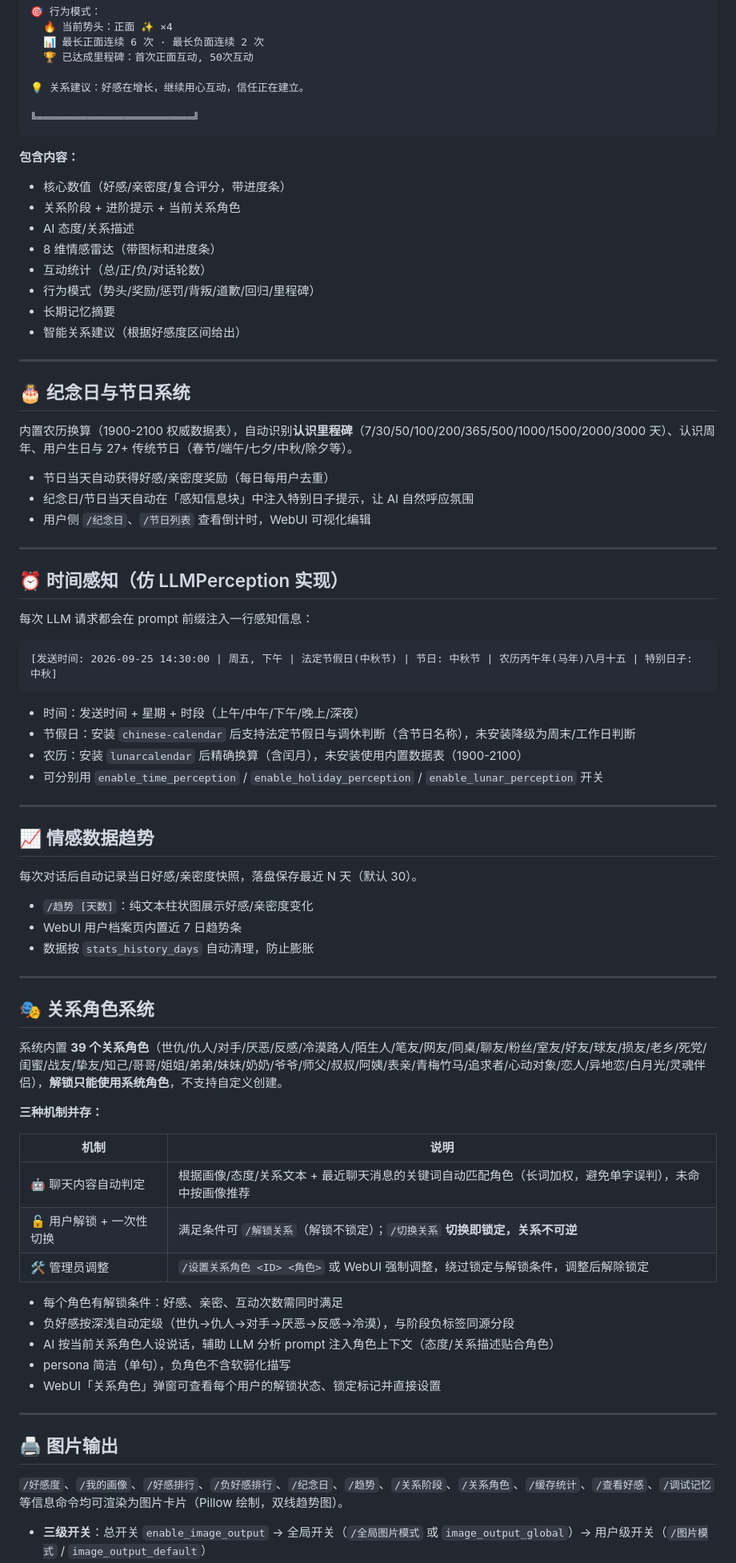
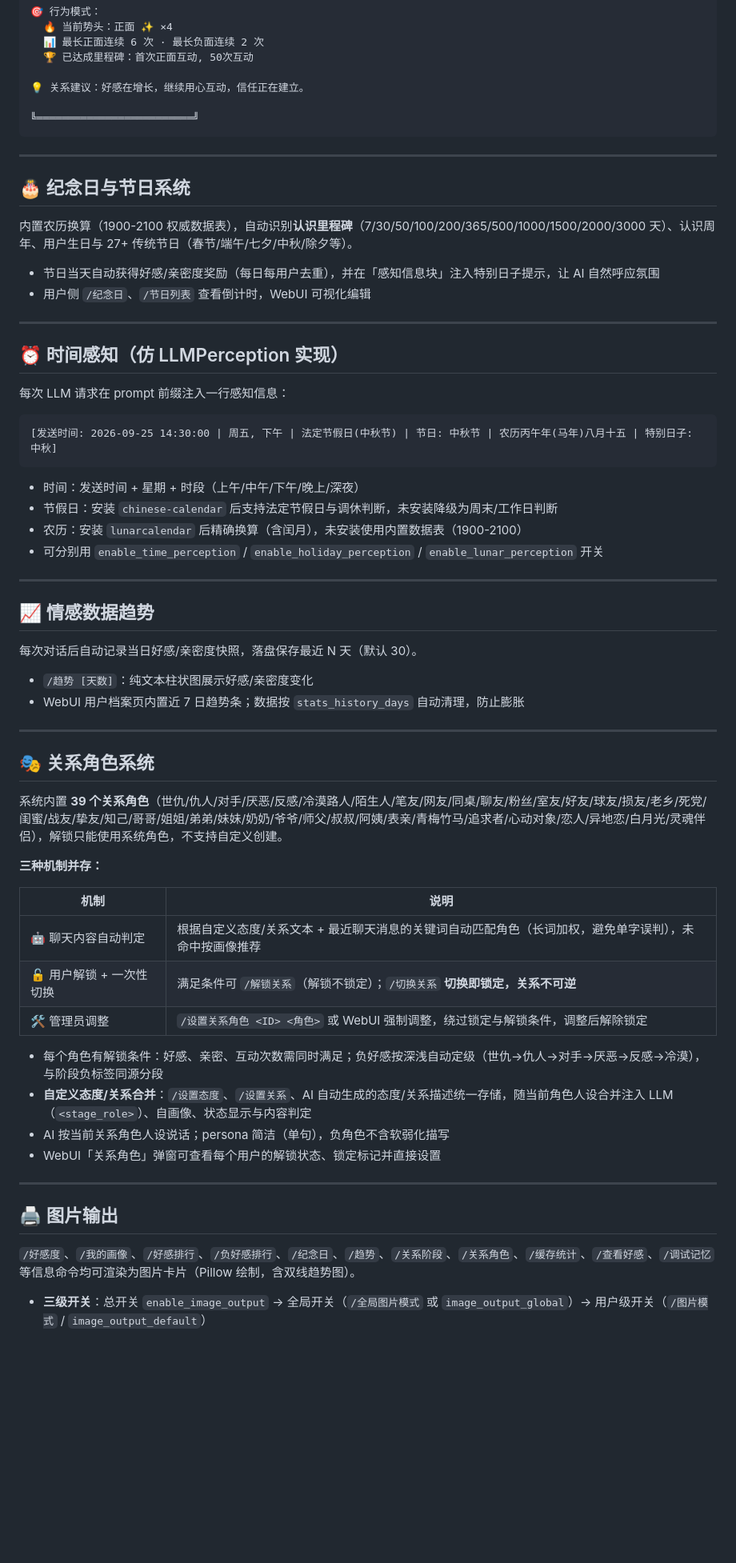
Before and after one commit to yahajiang/astrbot_plugin_soulsync, a Markdown page: README.md, the part around one of its changes. Shown at 80% size. Rendered like a GitHub page; blank space fills up the shorter version.

Commit message:
docs: README 去冗余重构 - 移除与功能章节重复的核心亮点表与自画像列表, 压缩旧版 changelog 为简史表, 修正 v2.10 阶段阈值/权重与配置项数量(56)

````diff
--- a/README.md
+++ b/README.md
@@ -166,38 +141,27 @@
 ╚═════════════════════════╝
 ```
 
-**包含内容：**
-- 核心数值（好感/亲密度/复合评分，带进度条）
-- 关系阶段 + 进阶提示 + 当前关系角色
-- AI 态度/关系描述
-- 8 维情感雷达（带图标和进度条）
-- 互动统计（总/正/负/对话轮数）
-- 行为模式（势头/奖励/惩罚/背叛/道歉/回归/里程碑）
-- 长期记忆摘要
-- 智能关系建议（根据好感度区间给出）
-
 ---
 
 ## 🎂 纪念日与节日系统
 
 内置农历换算（1900-2100 权威数据表），自动识别**认识里程碑**（7/30/50/100/200/365/500/1000/1500/2000/3000 天）、认识周年、用户生日与 27+ 传统节日（春节/端午/七夕/中秋/除夕等）。
 
-- 节日当天自动获得好感/亲密度奖励（每日每用户去重）
-- 纪念日/节日当天自动在「感知信息块」中注入特别日子提示，让 AI 自然呼应氛围
+- 节日当天自动获得好感/亲密度奖励（每日每用户去重），并在「感知信息块」注入特别日子提示，让 AI 自然呼应氛围
 - 用户侧 `/纪念日`、`/节日列表` 查看倒计时，WebUI 可视化编辑
 
 ---
 
 ## ⏰ 时间感知（仿 LLMPerception 实现）
 
-每次 LLM 请求都会在 prompt 前缀注入一行感知信息：
+每次 LLM 请求在 prompt 前缀注入一行感知信息：
 
 ```
 [发送时间: 2026-09-25 14:30:00 | 周五, 下午 | 法定节假日(中秋节) | 节日: 中秋节 | 农历丙午年(马年)八月十五 | 特别日子: 中秋]
 ```
 
 - 时间：发送时间 + 星期 + 时段（上午/中午/下午/晚上/深夜）
-- 节假日：安装 `chinese-calendar` 后支持法定节假日与调休判断（含节日名称），未安装降级为周末/工作日判断
+- 节假日：安装 `chinese-calendar` 后支持法定节假日与调休判断，未安装降级为周末/工作日判断
 - 农历：安装 `lunarcalendar` 后精确换算（含闰月），未安装使用内置数据表（1900-2100）
 - 可分别用 `enable_time_perception` / `enable_holiday_perception` / `enable_lunar_perception` 开关
 
@@ -208,33 +172,31 @@
 每次对话后自动记录当日好感/亲密度快照，落盘保存最近 N 天（默认 30）。
 
 - `/趋势 [天数]`：纯文本柱状图展示好感/亲密度变化
-- WebUI 用户档案页内置近 7 日趋势条
-- 数据按 `stats_history_days` 自动清理，防止膨胀
+- WebUI 用户档案页内置近 7 日趋势条；数据按 `stats_history_days` 自动清理，防止膨胀
 
 ---
 
 ## 🎭 关系角色系统
 
-系统内置 **39 个关系角色**（世仇/仇人/对手/厌恶/反感/冷漠路人/陌生人/笔友/网友/同桌/聊友/粉丝/室友/好友/球友/损友/老乡/死党/闺蜜/战友/挚友/知己/哥哥/姐姐/弟弟/妹妹/奶奶/爷爷/师父/叔叔/阿姨/表亲/青梅竹马/追求者/心动对象/恋人/异地恋/白月光/灵魂伴侣），**解锁只能使用系统角色**，不支持自定义创建。
+系统内置 **39 个关系角色**（世仇/仇人/对手/厌恶/反感/冷漠路人/陌生人/笔友/网友/同桌/聊友/粉丝/室友/好友/球友/损友/老乡/死党/闺蜜/战友/挚友/知己/哥哥/姐姐/弟弟/妹妹/奶奶/爷爷/师父/叔叔/阿姨/表亲/青梅竹马/追求者/心动对象/恋人/异地恋/白月光/灵魂伴侣），解锁只能使用系统角色，不支持自定义创建。
 
 **三种机制并存：**
 
 | 机制 | 说明 |
 |------|------|
-| 🤖 聊天内容自动判定 | 根据画像/态度/关系文本 + 最近聊天消息的关键词自动匹配角色（长词加权，避免单字误判），未命中按画像推荐 |
+| 🤖 聊天内容自动判定 | 根据自定义态度/关系文本 + 最近聊天消息的关键词自动匹配角色（长词加权，避免单字误判），未命中按画像推荐 |
 | 🔓 用户解锁 + 一次性切换 | 满足条件可 `/解锁关系`（解锁不锁定）；`/切换关系` **切换即锁定，关系不可逆** |
 | 🛠️ 管理员调整 | `/设置关系角色 <ID> <角色>` 或 WebUI 强制调整，绕过锁定与解锁条件，调整后解除锁定 |
 
-- 每个角色有解锁条件：好感、亲密、互动次数需同时满足
-- 负好感按深浅自动定级（世仇→仇人→对手→厌恶→反感→冷漠），与阶段负标签同源分段
-- AI 按当前关系角色人设说话，辅助 LLM 分析 prompt 注入角色上下文（态度/关系描述贴合角色）
-- persona 简洁（单句），负角色不含软弱化描写
+- 每个角色有解锁条件：好感、亲密、互动次数需同时满足；负好感按深浅自动定级（世仇→仇人→对手→厌恶→反感→冷漠），与阶段负标签同源分段
+- **自定义态度/关系合并**：`/设置态度`、`/设置关系`、AI 自动生成的态度/关系描述统一存储，随当前角色人设合并注入 LLM（`<stage_role>`）、自画像、状态显示与内容判定
+- AI 按当前关系角色人设说话；persona 简洁（单句），负角色不含软弱化描写
 - WebUI「关系角色」弹窗可查看每个用户的解锁状态、锁定标记并直接设置
 
 ---
 
 ## 🖨️ 图片输出
 
-`/好感度`、`/我的画像`、`/好感排行`、`/负好感排行`、`/纪念日`、`/趋势`、`/关系阶段`、`/关系角色`、`/缓存统计`、`/查看好感`、`/调试记忆` 等信息命令均可渲染为图片卡片（Pillow 绘制，双线趋势图）。
+`/好感度`、`/我的画像`、`/好感排行`、`/负好感排行`、`/纪念日`、`/趋势`、`/关系阶段`、`/关系角色`、`/缓存统计`、`/查看好感`、`/调试记忆` 等信息命令均可渲染为图片卡片（Pillow 绘制，含双线趋势图）。
 
 - **三级开关**：总开关 `enable_image_output` → 全局开关（`/全局图片模式` 或 `image_output_global`）→ 用户级开关（`/图片模式` / `image_output_default`）
````
Also changed, not shown: other parts of README.md (+119 -215 lines).
